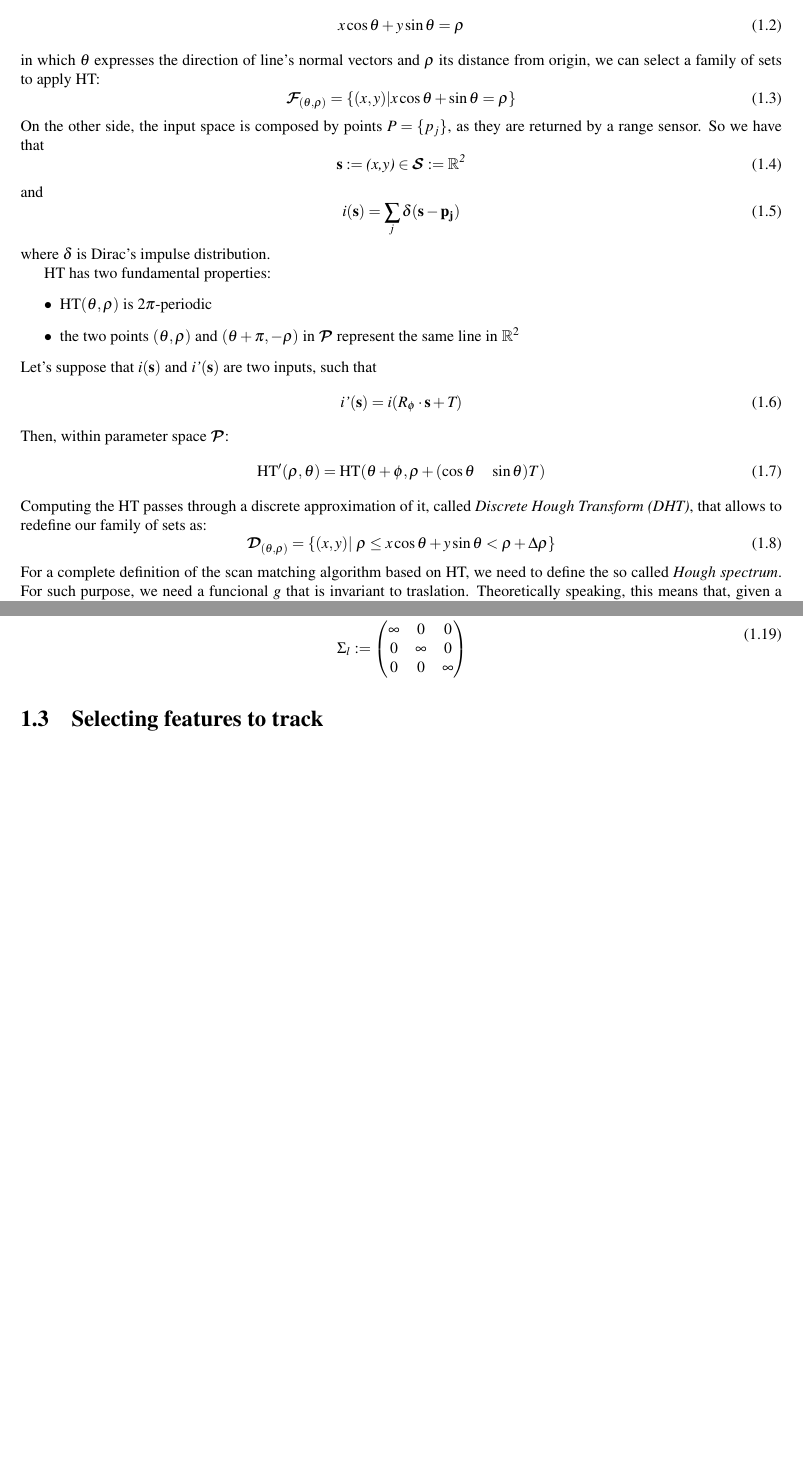
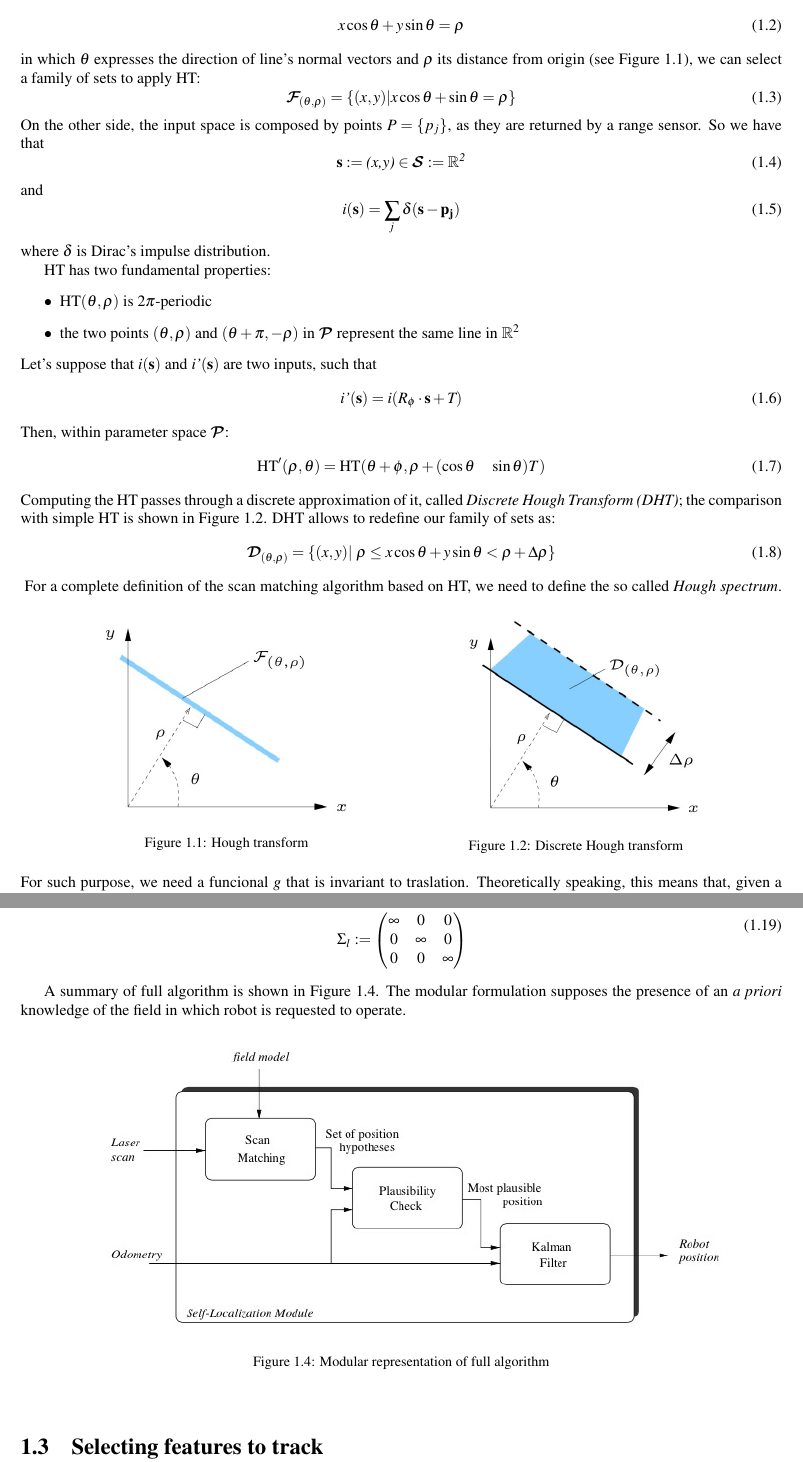
Before and after one commit to ubisum/report, a LaTeX thesis (report_tesi.tex): two parts of pages 2 and 4 of 15 before the commit and two parts of pages 2 and 5 of 16 after it, joined at a grey line, cut so that both start at the same text, the shorter picture padded with empty space. The pictures show the PDF file report_tesi.pdf that the author committed with the source.

Commit message:
added image part I

```diff
--- a/report_tesi.tex
+++ b/report_tesi.tex
@@ -75,7 +75,7 @@ A possible choice for $\mathcal{P}$ is the the set of representations of lines i
 \begin{equation}
 	x\cos\theta + y\sin\theta = \rho
 \end{equation}
-in which $\theta$ expresses the direction of line's normal vectors and $\rho$ its distance from origin, we can select a family of sets to apply HT:
+in which $\theta$ expresses the direction of line's normal vectors and $\rho$ its distance from origin (see Figure 1.1), we can select a family of sets to apply HT:
 \begin{equation}
 	\mathcal{F}_{(\theta, \rho)} =\{(x,y) | x\cos\theta + \sin\theta = \rho\}
 \end{equation}
@@ -102,10 +102,25 @@ Then, within parameter space $\mathcal{P}$:
 \begin{equation}
 	\mbox{HT}'(\rho, \theta) = \mbox{HT}(\theta+\phi, \rho+(\cos\theta \quad \sin\theta)T)
 \end{equation}
-Computing the HT passes through a discrete approximation of it, called \emph{Discrete Hough Transform (DHT)}, that allows to redefine our family of sets as:
+Computing the HT passes through a discrete approximation of it, called \emph{Discrete Hough Transform (DHT)}; the comparison with simple HT is shown in Figure 1.2. DHT allows to redefine our family of sets as:
 \begin{equation}
 	\mathcal{D}_{(\theta, \rho)} = \{(x,y) | \ \rho\le x\cos\theta + y\sin\theta < \rho + \Delta\rho\}
 \end{equation}
+\begin{figure}[htbp]
+\centering
+\begin{minipage}[c]{.40\textwidth}
+\centering\setlength{\captionmargin}{0pt}%
+\includegraphics[width=.90\textwidth]{images/ht.jpeg}
+\caption{Hough transform}
+\end{minipage}%
+\hspace{10mm}%
+\begin{minipage}[c]{.40\textwidth}
+\centering\setlength{\captionmargin}{0pt}%
+\includegraphics[width=.90\textwidth]{images/dht.jpeg}
+\caption{Discrete Hough transform}
+\end{minipage}
+%\caption{Didascalia comune alledue figure\label{fig:minipage2}}
+\end{figure}
 For a complete definition of the scan matching algorithm based on HT, we need to define the so called \emph{Hough spectrum}. For such purpose, we need a funcional $g$ that is invariant to traslation. Theoretically speaking, this means that, given a function $f$:
 \begin{equation}
 	f'(\tau) = f(\tau + \alpha) \Rightarrow g[f] = g[f']
@@ -204,6 +224,14 @@ Once the matching activities are completed, the most plausible position is selec
 		\Sigma_l &:= \left(\begin{matrix} \infty & 0 & 0 \\ 0 & \infty & 0 \\ 0 & 0 & \infty\end{matrix}\right)
 	\end{aligned}
 \end{equation}
+
+A summary of full algorithm is shown in Figure 1.4. The modular formulation supposes the presence of an \emph{a priori} knowledge of the field in which robot is requested to operate.
+\begin{figure}[htbp]
+\centering
+\centering\setlength{\captionmargin}{0pt}%
+\includegraphics[width=.90\textwidth]{images/robocup_alg_module.jpeg}
+\caption{Modular representation of full algorithm}
+\end{figure}
 
 \section{Selecting features to track}
 A scan matching algorithm, whatever its inner functionalities, can work properly only if the choice of features to extract has been made correctly, in order to maximize matching result. \\
```
Also changed, not shown: images/dht.jpeg (added), images/ht.jpeg (added), images/robocup_alg_module.jpeg (added), images/robocup_robot_positions.jpeg (added), report_tesi.pdf, report_tesi.tex (9 more changed lines), 5 other files.
